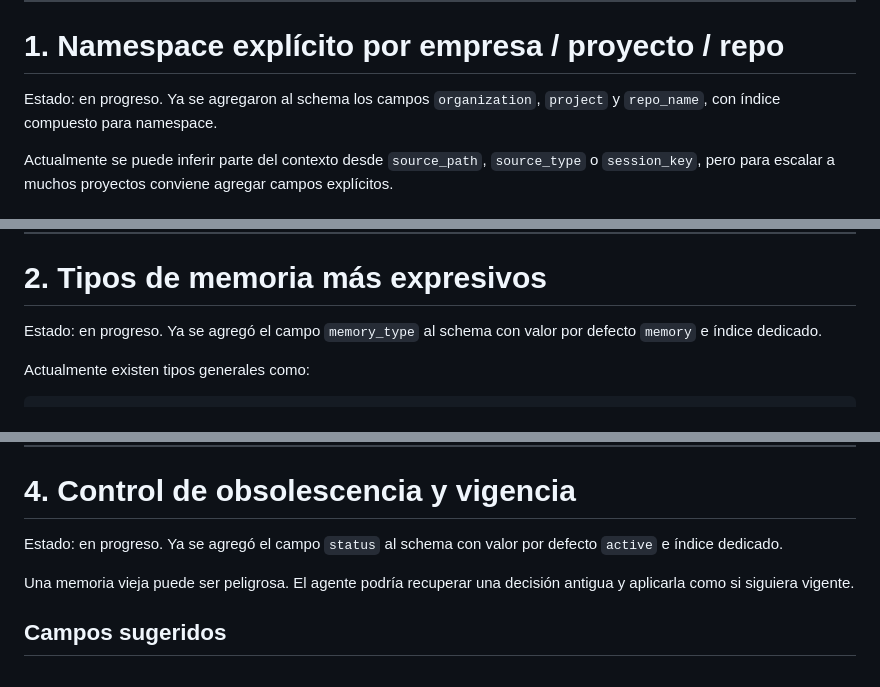
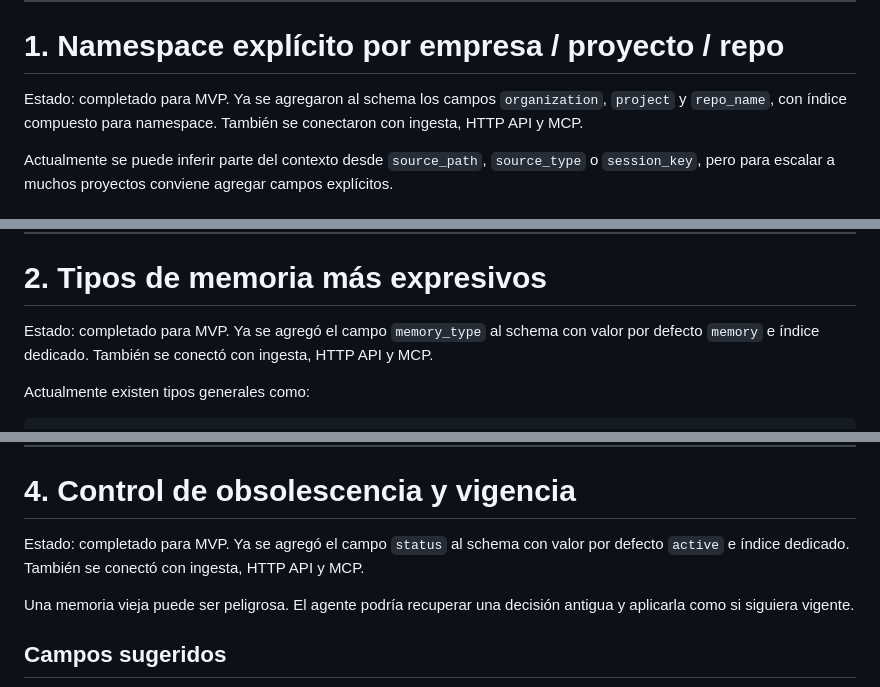
Before and after one commit to cabupy/vector_memory_pg, a Markdown page: mejoras.md, 3 parts joined by grey strips. Drawn GitHub-style.

Commit message:
docs: actualizar progreso de metadata

```diff
--- a/mejoras.md
+++ b/mejoras.md
@@ -21,7 +21,7 @@ La diferencia estratégica es que, al usar PostgreSQL + pgvector + HTTP API + MC
 
 # 1. Namespace explícito por empresa / proyecto / repo
 
-Estado: en progreso. Ya se agregaron al schema los campos `organization`, `project` y `repo_name`, con índice compuesto para namespace.
+Estado: completado para MVP. Ya se agregaron al schema los campos `organization`, `project` y `repo_name`, con índice compuesto para namespace. También se conectaron con ingesta, HTTP API y MCP.
 
 Actualmente se puede inferir parte del contexto desde `source_path`, `source_type` o `session_key`, pero para escalar a muchos proyectos conviene agregar campos explícitos.
 
@@ -62,7 +62,7 @@ También facilita preguntas como:
 
 # 2. Tipos de memoria más expresivos
 
-Estado: en progreso. Ya se agregó el campo `memory_type` al schema con valor por defecto `memory` e índice dedicado.
+Estado: completado para MVP. Ya se agregó el campo `memory_type` al schema con valor por defecto `memory` e índice dedicado. También se conectó con ingesta, HTTP API y MCP.
 
 Actualmente existen tipos generales como:
 
@@ -166,7 +166,7 @@ Esto convierte el sistema en una memoria operativa real para agentes.
 
 # 4. Control de obsolescencia y vigencia
 
-Estado: en progreso. Ya se agregó el campo `status` al schema con valor por defecto `active` e índice dedicado.
+Estado: completado para MVP. Ya se agregó el campo `status` al schema con valor por defecto `active` e índice dedicado. También se conectó con ingesta, HTTP API y MCP.
 
 Una memoria vieja puede ser peligrosa.
 El agente podría recuperar una decisión antigua y aplicarla como si siguiera vigente.
```
Also changed, not shown: other parts of mejoras.md (+3 -3 lines).
